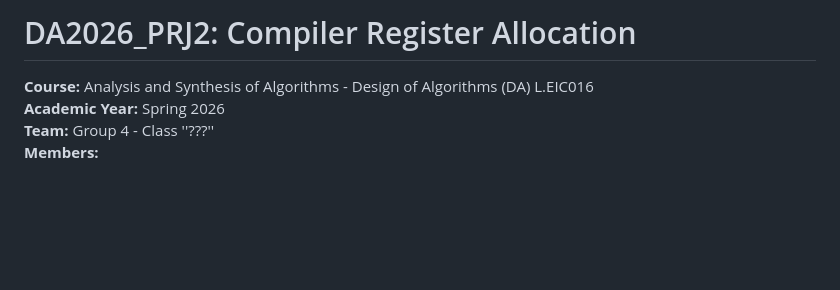
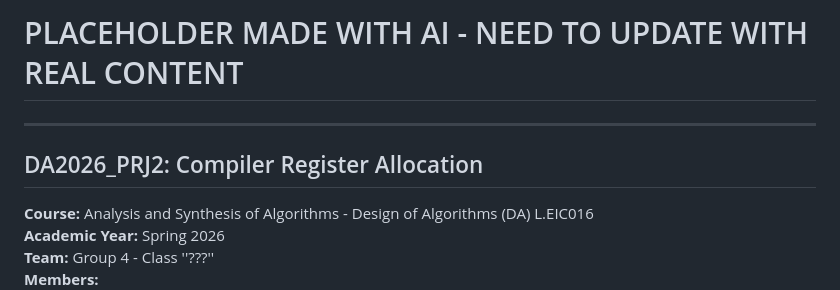
Before and after one commit to oamiSoriebiR/DA-project2, a Markdown page: README.md, the part around the change. Drawn GitHub-style; blank space fills up the shorter version.

```diff
--- a/README.md
+++ b/README.md
@@ -1,4 +1,8 @@
-# DA2026_PRJ2: Compiler Register Allocation
+# PLACEHOLDER MADE WITH AI - NEED TO UPDATE WITH REAL CONTENT
+
+---
+
+## DA2026_PRJ2: Compiler Register Allocation
 
 **Course:** Analysis and Synthesis of Algorithms - Design of Algorithms (DA) L.EIC016
 **Academic Year:** Spring 2026
```
